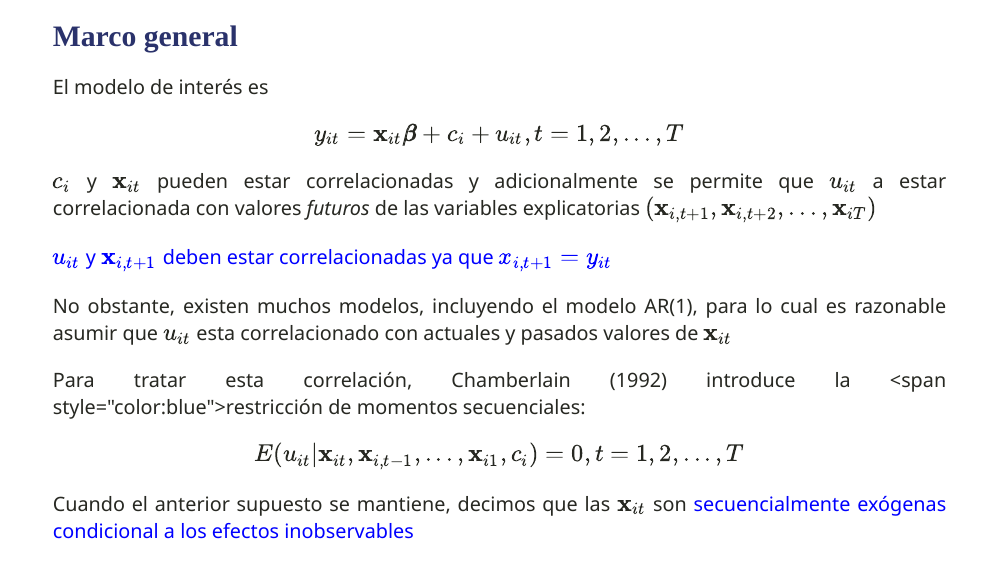
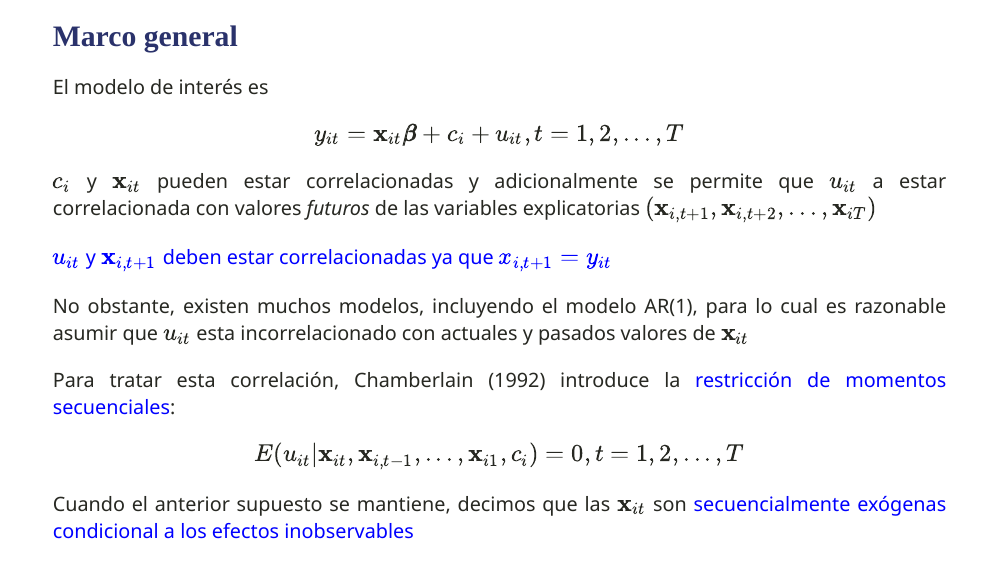
Before and after one commit to gusgarciacruz/EconometriaAvanzadaII, an R Markdown document (ExogeneidadSecuencial/ExogeneidadSecuencial.Rmd): page 6 of 16. The pictures show the slides in the output file ExogeneidadSecuencial/ExogeneidadSecuencial.html that the author committed with the source; the slides are laid out offline by our stand-in for remark.js, each with all of its steps uncovered, in fonts that may differ from those the slides ask for, and without slide numbers, shadows or browser add-ons; a font, style sheet, LaTeX package, included part or bibliography that could not be used is replaced or left out; library style sheets and scripts come from the installed R packages.

Commit message:
Add files via upload

```diff
--- a/ExogeneidadSecuencial/ExogeneidadSecuencial.Rmd
+++ b/ExogeneidadSecuencial/ExogeneidadSecuencial.Rmd
@@ -136,9 +136,9 @@ $c_i$ y $\textbf{x}_{it}$ pueden estar correlacionadas y adicionalmente se permi
 
 <span style="color:blue"> $u_{it}$ y $\textbf{x}_{i,t+1}$ deben estar correlacionadas ya que $x_{i,t+1} = y_{it}$</span>
 
-No obstante, existen muchos modelos, incluyendo el modelo AR(1), para lo cual es razonable asumir que $u_{it}$ esta correlacionado con actuales y pasados valores de $\textbf{x}_{it}$
+No obstante, existen muchos modelos, incluyendo el modelo AR(1), para lo cual es razonable asumir que $u_{it}$ esta incorrelacionado con actuales y pasados valores de $\textbf{x}_{it}$
 
-Para tratar esta correlación, Chamberlain (1992) introduce la \<span style="color:blue">restricción de momentos secuenciales</span>:
+Para tratar esta correlación, Chamberlain (1992) introduce la <span style="color:blue">restricción de momentos secuenciales</span>:
 
 $$E(u_{it}|\textbf{x}_{it},\textbf{x}_{i,t-1},...,\textbf{x}_{i1},c_i)=0, t=1,2,...,T$$
 
```
Also changed, not shown: ExogeneidadSecuencial/ExogeneidadSecuencial.html, ExogeneidadSecuencial/ExogeneidadSecuencial.pdf.
